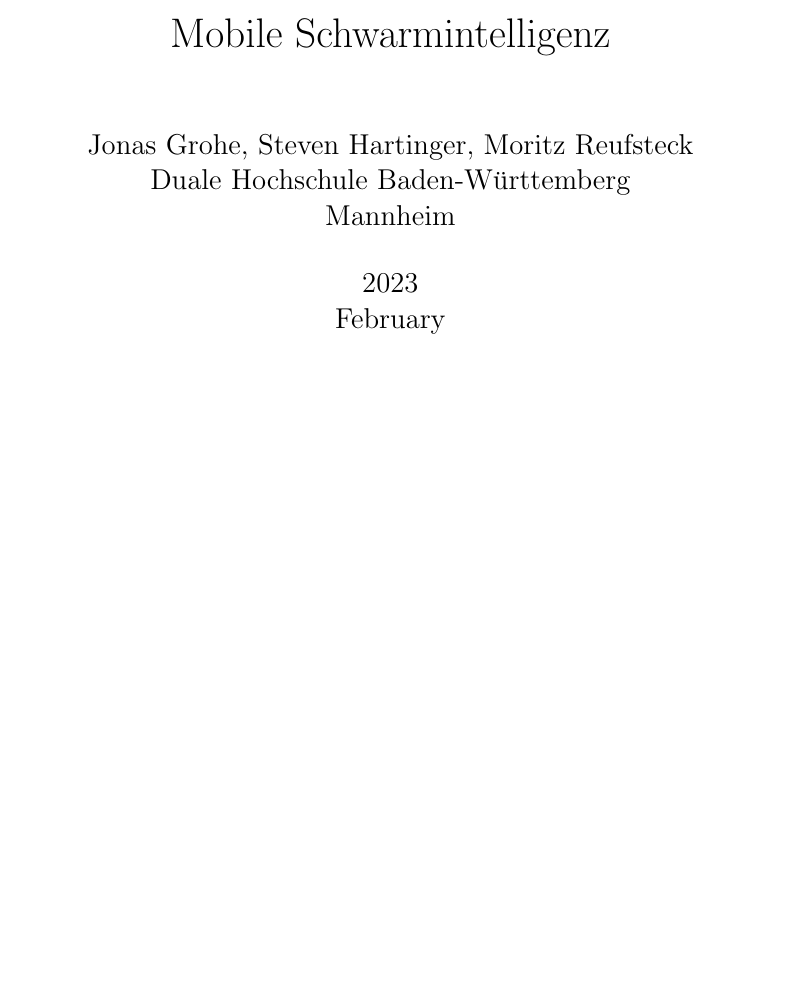
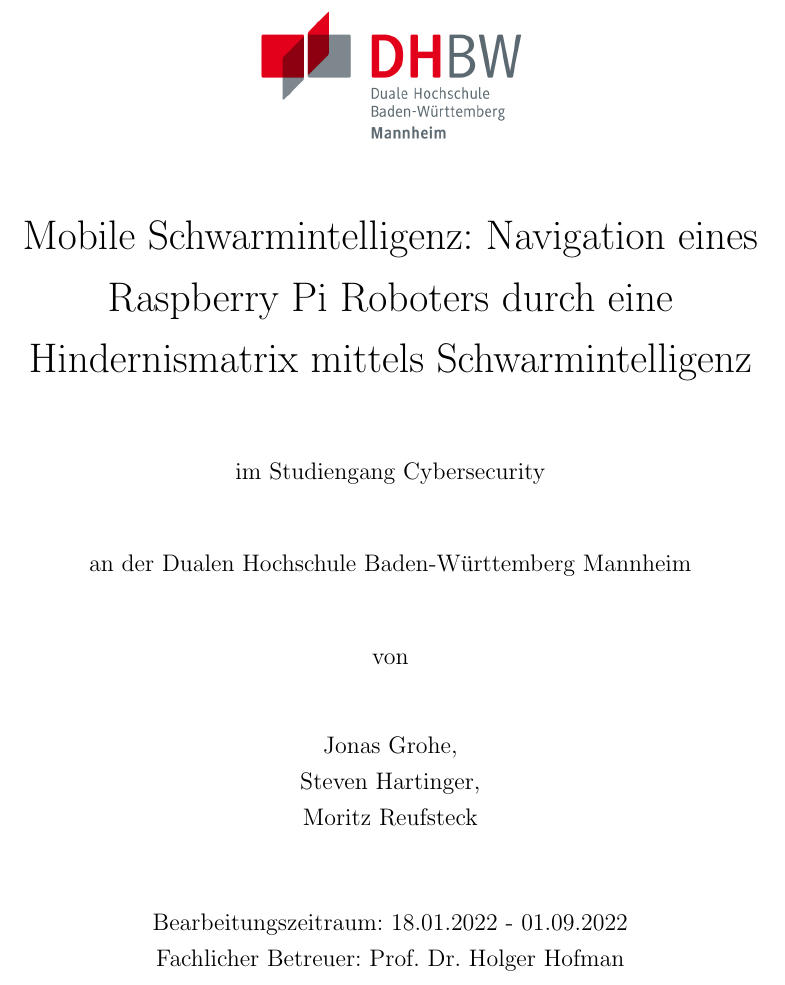
Before and after one commit to moritzrfs/mobile-swarm-intelligence, a LaTeX document (main.tex, which reads titlepage.tex): part of page 1 of 11, cut at the place of the change, the shorter picture padded with empty space. Compiled offline with pdfLaTeX.

Commit message:
Change document structure

```diff
--- a/main.tex
+++ b/main.tex
@@ -16,9 +2,6 @@
-\title{Mobile Schwarmintelligenz}
-\date{2023\\ February}
-\author{Jonas Grohe, Steven Hartinger, Moritz Reufsteck \\Duale Hochschule Baden-Württemberg \\ Mannheim}
-
+\input{preamble}
 \begin{document}
-\maketitle
+\input{titlepage}
 \chapter{Introduction}
 \input{chapters/introduction}
 \chapter{Konzepte}
--- /dev/null
+++ b/titlepage.tex
@@ -0,0 +1,46 @@
+%TITLING
+\pretitle{%
+	\begin{center}
+	\LARGE
+	\includegraphics[scale=1]{DHBW.jpg}\\[\bigskipamount]
+}
+\posttitle{
+	\end{center}
+}
+\preauthor{%
+	\begin{center}
+	\vspace{1cm}
+	im Studiengang Cybersecurity\\
+	\vspace{1cm}
+	an der Dualen Hochschule Baden-Württemberg Mannheim\\
+	\vspace{1cm}
+	von
+
+}
+\postauthor{
+	\vspace{1cm}
+	\end{center}
+	\begin{minipage}{\textwidth}
+        \begin{center}
+            Jonas Grohe,\\
+            Steven Hartinger,\\
+            Moritz Reufsteck
+        \end{center}
+	\end{minipage}
+    \vspace{1cm}
+    \begin{center}
+        Bearbeitungszeitraum: 18.01.2022 - 01.09.2022\\
+        Fachlicher Betreuer: Prof. Dr. Holger Hofman
+    \end{center}
+}
+
+\begin{titlepage}
+    \title{Mobile Schwarmintelligenz: Navigation eines Raspberry Pi Roboters durch eine Hindernismatrix mittels Schwarmintelligenz}
+    % add a title description
+
+    %\author{Moritz Reufsteck}
+    %\date{\gerFormat\today}
+    \date{\vspace{-5ex}}
+    %\date{}  % Toggle commenting to test
+    \maketitle
+\end{titlepage}
```
Also changed, not shown: preamble.tex (added, +16 -0 lines), assets/images/DHBW.jpg (added), main.tex (14 more changed lines).
